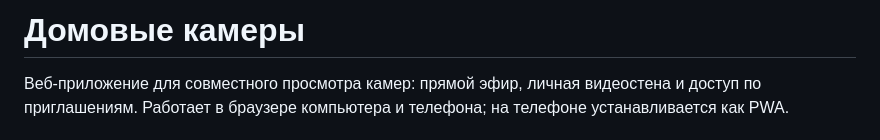
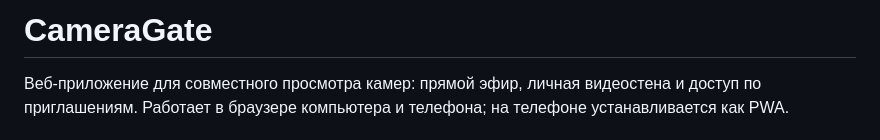
Before and after one commit to AlexToros/CameraGate, a Markdown page: README.md, the part around the change. Drawn GitHub-style.

Commit message:
docs: rename repository to CameraGate

```diff
--- a/README.md
+++ b/README.md
@@ -1,4 +1,4 @@
-# Домовые камеры
+# CameraGate
 
 Веб-приложение для совместного просмотра камер: прямой эфир, личная видеостена и доступ по приглашениям. Работает в браузере компьютера и телефона; на телефоне устанавливается как PWA.
 
```
Also changed, not shown: AGENTS.md (+2 -2 lines), deployment/README.md (+1 -1 lines).
